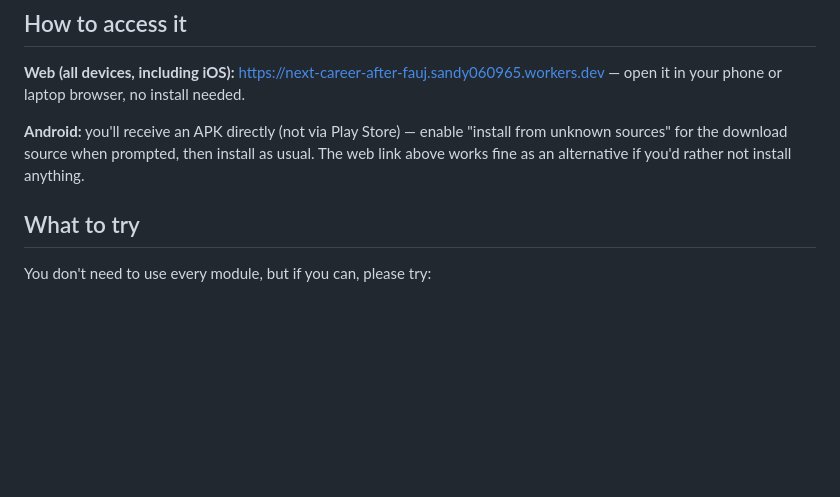
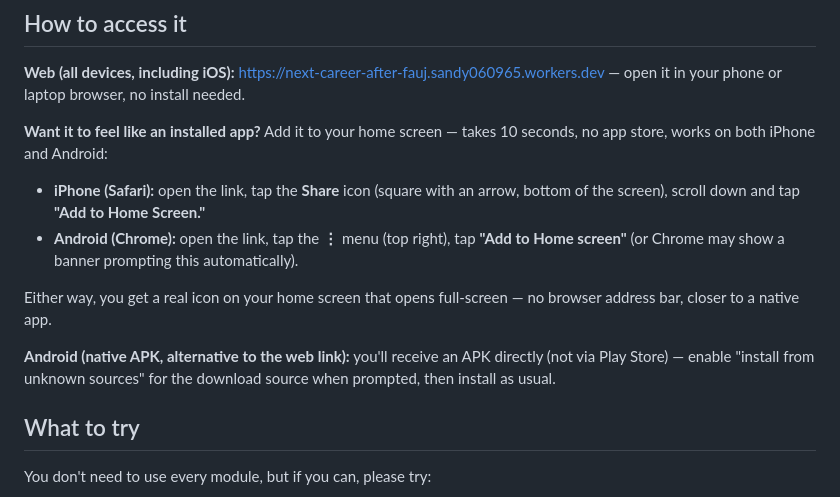
Before and after one commit to Sandy060965/next-career-after-fauj, a Markdown page: docs/TESTER_BRIEF.md, the part around the change. GitHub-like rendering; blank space fills up the shorter version.

Commit message:
Add "Add to Home Screen" instructions to the Tester Brief
Gives iPhone and Android testers a no-install, app-like experience via
the existing web build (which already ships a proper manifest/icons) —
a middle ground while native iOS distribution isn't set up yet.

```diff
--- a/docs/TESTER_BRIEF.md
+++ b/docs/TESTER_BRIEF.md
@@ -28,10 +28,21 @@ you can ask for your data to be deleted at any time.
 **Web (all devices, including iOS):** https://next-career-after-fauj.sandy060965.workers.dev
 — open it in your phone or laptop browser, no install needed.
 
-**Android:** you'll receive an APK directly (not via Play Store) — enable
-"install from unknown sources" for the download source when prompted, then
-install as usual. The web link above works fine as an alternative if you'd
-rather not install anything.
+**Want it to feel like an installed app?** Add it to your home screen —
+takes 10 seconds, no app store, works on both iPhone and Android:
+- **iPhone (Safari):** open the link, tap the **Share** icon (square with
+  an arrow, bottom of the screen), scroll down and tap **"Add to Home
+  Screen."**
+- **Android (Chrome):** open the link, tap the **⋮** menu (top right), tap
+  **"Add to Home screen"** (or Chrome may show a banner prompting this
+  automatically).
+
+Either way, you get a real icon on your home screen that opens full-screen
+— no browser address bar, closer to a native app.
+
+**Android (native APK, alternative to the web link):** you'll receive an
+APK directly (not via Play Store) — enable "install from unknown sources"
+for the download source when prompted, then install as usual.
 
 ## What to try
 
```
